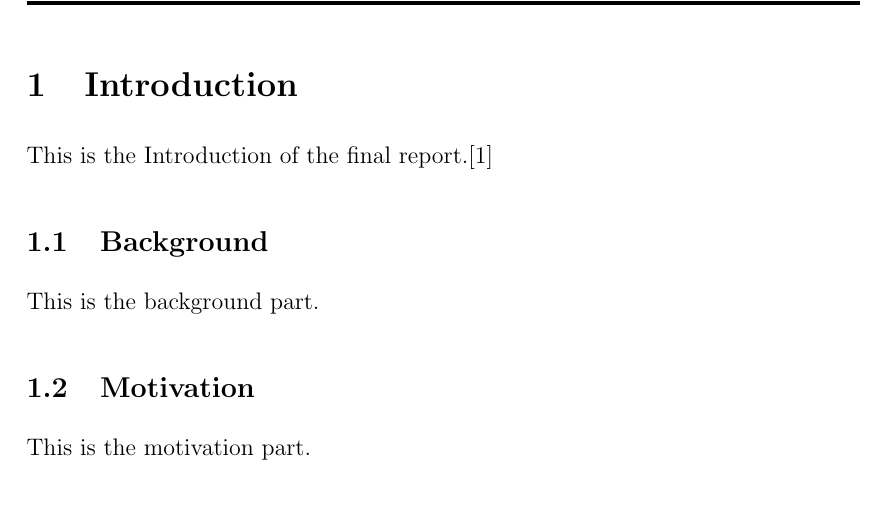
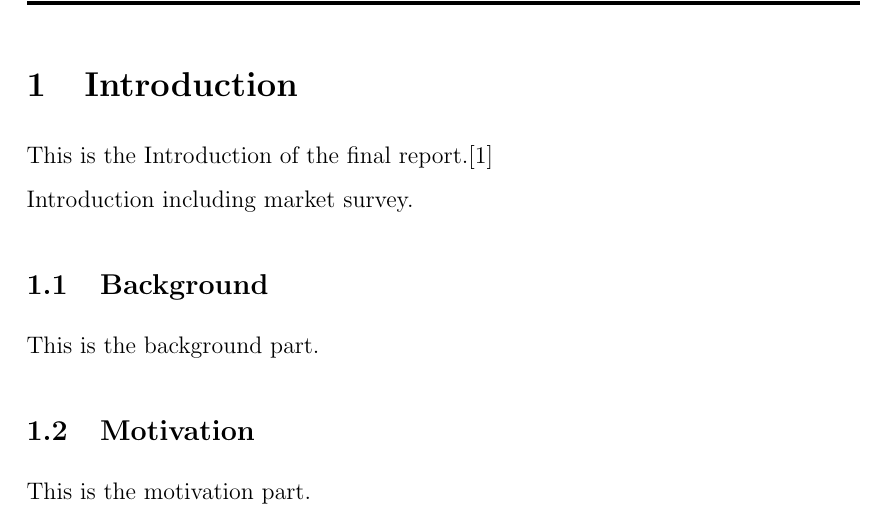
Before and after one commit to yezehao/Compact-Continuum-Manipulator-Platform, a LaTeX thesis (deliverable/Final-Report/Main-Thesis-File.tex, which reads deliverable/Final-Report/Section/Introduction.tex): part of page 7 of 15, cut so that both start at the same text. Compiled offline with pdfLaTeX.

Commit message:
Update the final report

```diff
--- a/deliverable/Final-Report/Section/Introduction.tex
+++ b/deliverable/Final-Report/Section/Introduction.tex
@@ -1,6 +1,7 @@
 %%%%% Introduction %%%%%
 \section{Introduction}
-This is the Introduction of the final report.\cite{Benner}
+This is the Introduction of the final report.\cite{Benner} \\
+Introduction including market survey.
 \subsection{Background}
 This is the background part.
 \subsection{Motivation}
```
Also changed, not shown: deliverable/Final-Report/Main-Thesis-File.pdf, 5 other files.
